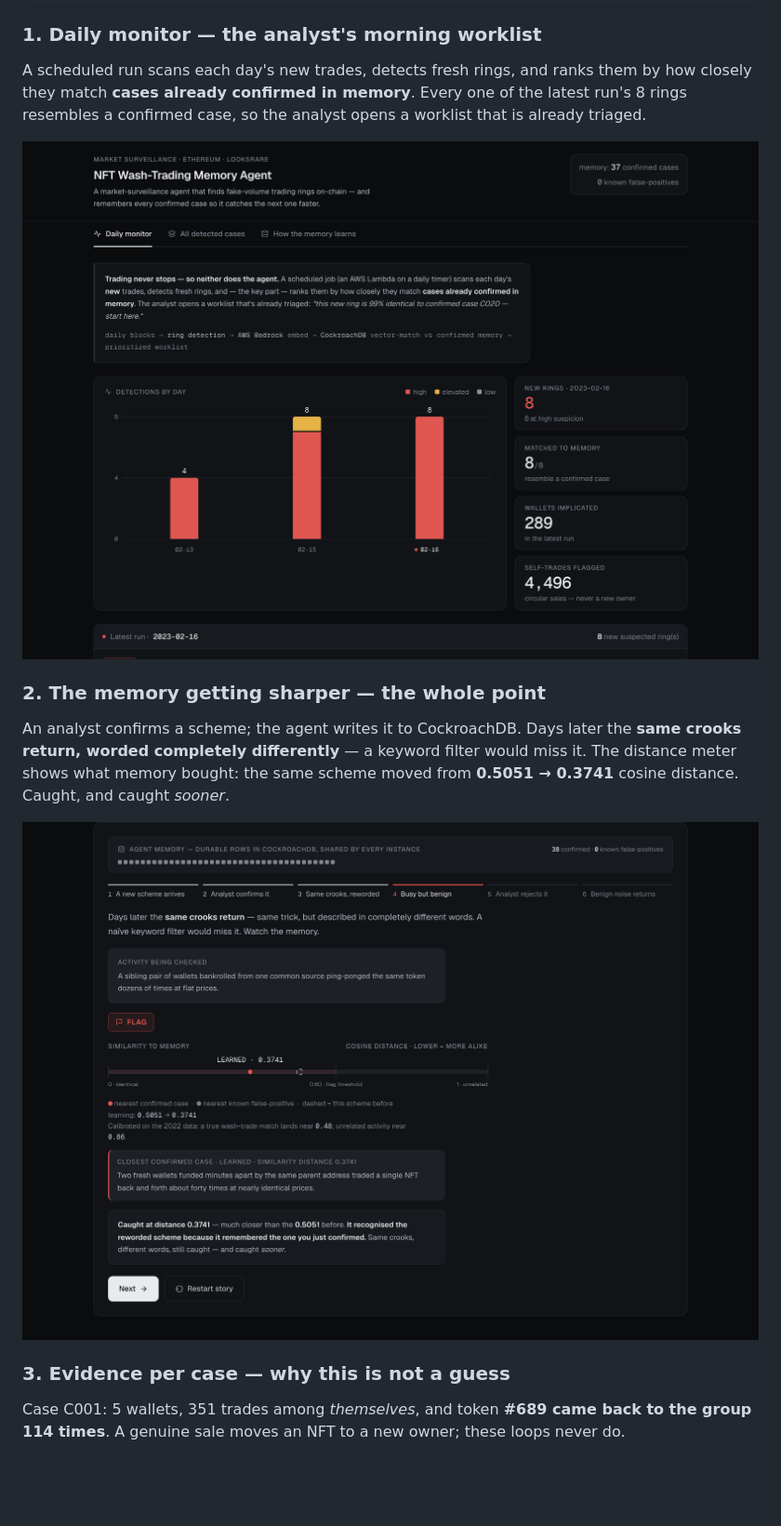
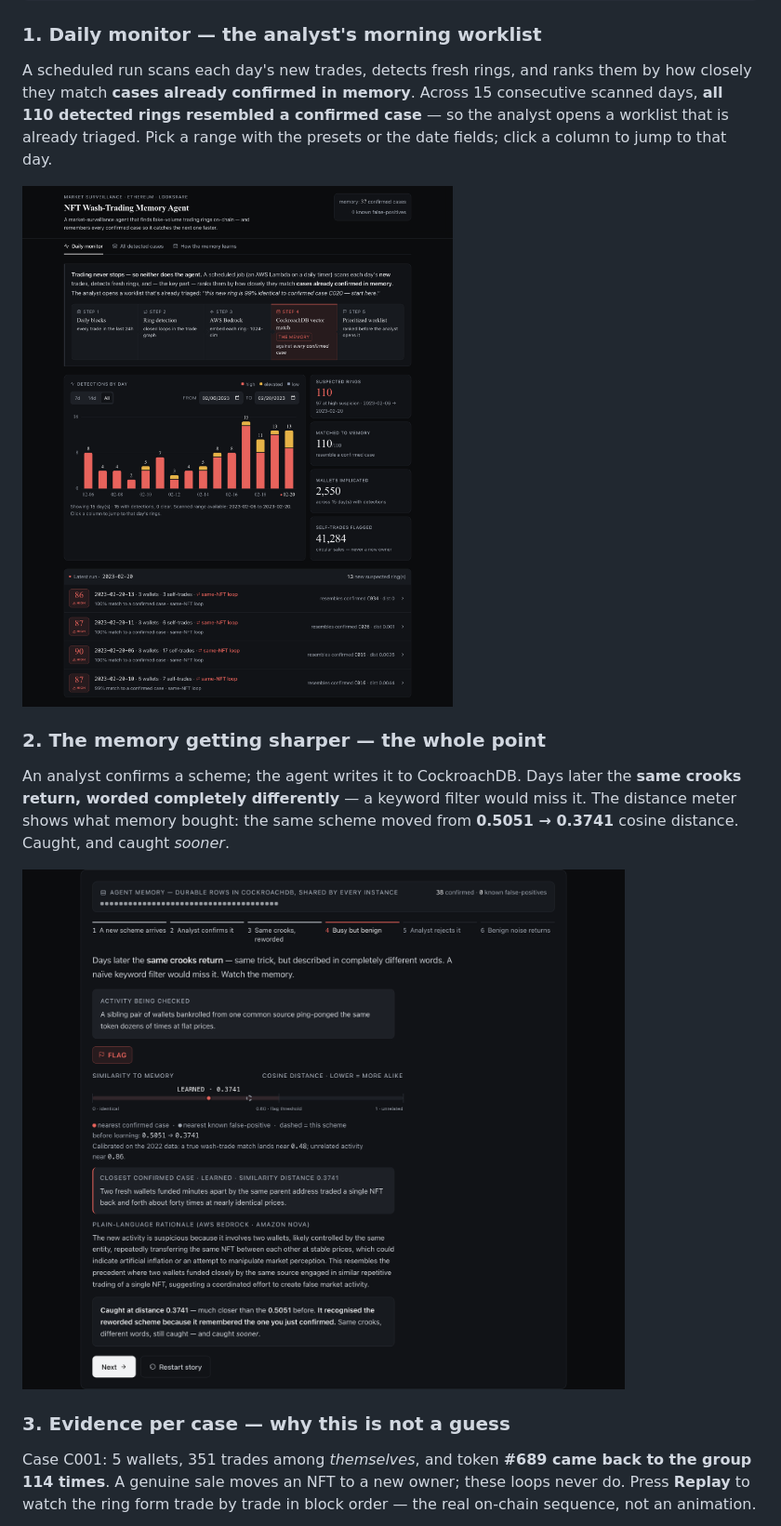
Before and after one commit to imeunk89/nft-wash-trading, a Markdown page: README.md, the part around one of its changes. Shown at 93% size. Drawn GitHub-style; pictures changed too: docs/img/daily-monitor.png, docs/img/memory-learns.png; blank space fills up the shorter version.

```diff
--- a/README.md
+++ b/README.md
@@ -17,8 +17,9 @@ uvicorn app.main:app --port 8100     # then open http://localhost:8100
 ### 1. Daily monitor — the analyst's morning worklist
 
 A scheduled run scans each day's new trades, detects fresh rings, and ranks them by how closely
-they match **cases already confirmed in memory**. Every one of the latest run's 8 rings resembles
-a confirmed case, so the analyst opens a worklist that is already triaged.
+they match **cases already confirmed in memory**. Across 15 consecutive scanned days, **all 110
+detected rings resembled a confirmed case** — so the analyst opens a worklist that is already
+triaged. Pick a range with the presets or the date fields; click a column to jump to that day.
 
 ![Daily monitor: detections-by-day chart and KPI tiles](docs/img/daily-monitor.png)
 
@@ -34,7 +35,8 @@ caught *sooner*.
 ### 3. Evidence per case — why this is not a guess
 
 Case C001: 5 wallets, 351 trades among *themselves*, and token **#689 came back to the group 114
-times**. A genuine sale moves an NFT to a new owner; these loops never do.
+times**. A genuine sale moves an NFT to a new owner; these loops never do. Press **Replay** to
+watch the ring form trade by trade in block order — the real on-chain sequence, not an animation.
 
 ![Case evidence: ring graph and the same-NFT recirculation table](docs/img/case-evidence.png)
 
```
Also changed, not shown: other parts of README.md (+4 -2 lines), docs/img/case-evidence.png, 2 other files.
